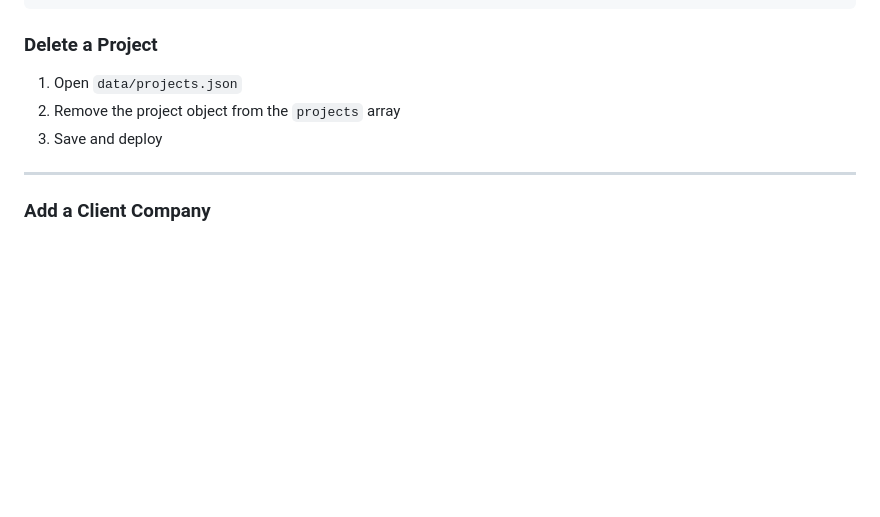
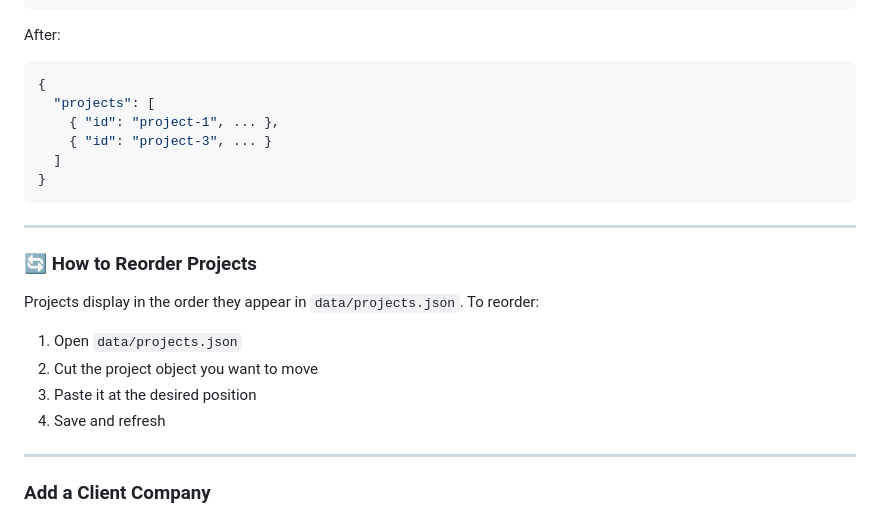
Before and after one commit to Athoillah21/athoillah21.github.io, a Markdown page: README.md, the part around one of its changes. Drawn GitHub-style; blank space fills up the shorter version.

Commit message:
Deploy portfolio - 20260102_1334

````diff
--- a/README.md
+++ b/README.md
@@ -112,11 +147,26 @@ Edit `data/projects.json`:
 }
 ```
 
-### Delete a Project
+After:
+```json
+{
+  "projects": [
+    { "id": "project-1", ... },
+    { "id": "project-3", ... }
+  ]
+}
+```
+
+---
+
+### 🔄 How to Reorder Projects
+
+Projects display in the order they appear in `data/projects.json`. To reorder:
 
 1. Open `data/projects.json`
-2. Remove the project object from the `projects` array
-3. Save and deploy
+2. Cut the project object you want to move
+3. Paste it at the desired position
+4. Save and refresh
 
 ---
 
````
Also changed, not shown: other parts of README.md (+68 -33 lines).
